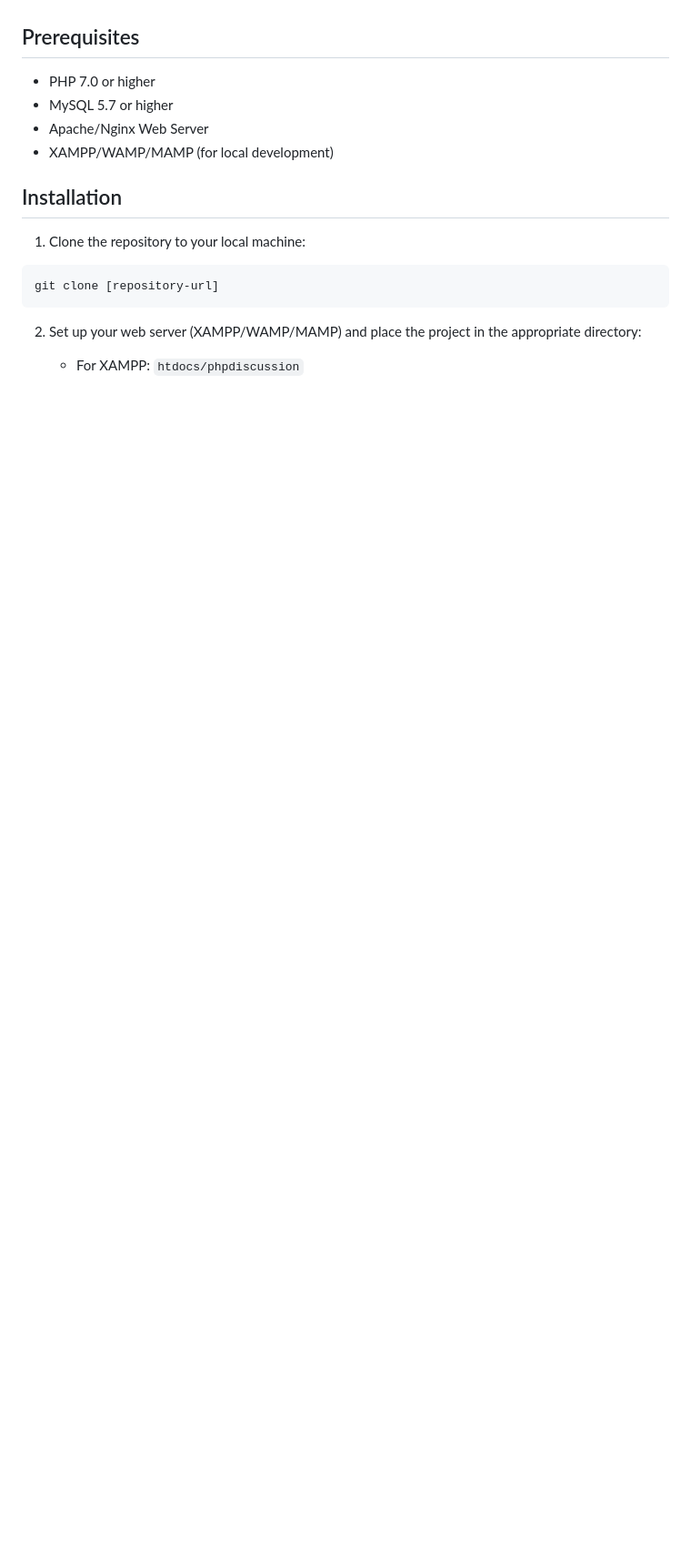
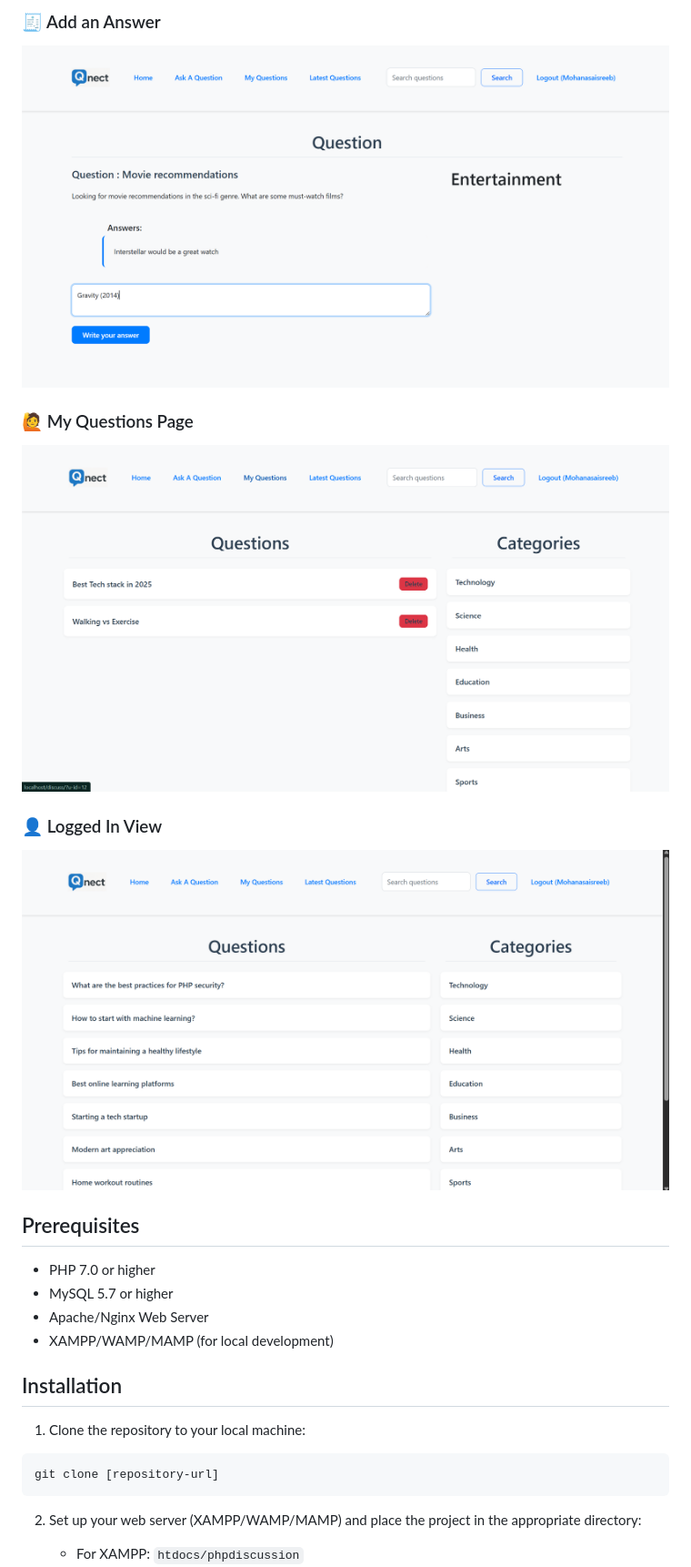
Before and after one commit to mohanabandlamudi/Qnect, a Markdown page: README.md, the part around the change printed below. Shown: that part at 91% size. Drawn GitHub-style; blank space fills up the shorter version.

```diff
--- a/README.md
+++ b/README.md
@@ -49,3 +41,12 @@ Qnect is a dynamic discussion platform where users can ask questions, share know
+### 🧾 Add an Answer
+![Add Answer](public/images/ansqn.png)
+
+### 🙋 My Questions Page
+![My Questions](public/images/myqns.png)
+
+### 👤 Logged In View
+![Logged In](public/images/loggedin.png)
+
 
 ## Prerequisites
 
```
Also changed, not shown: other parts of README.md (+23 -49 lines).
